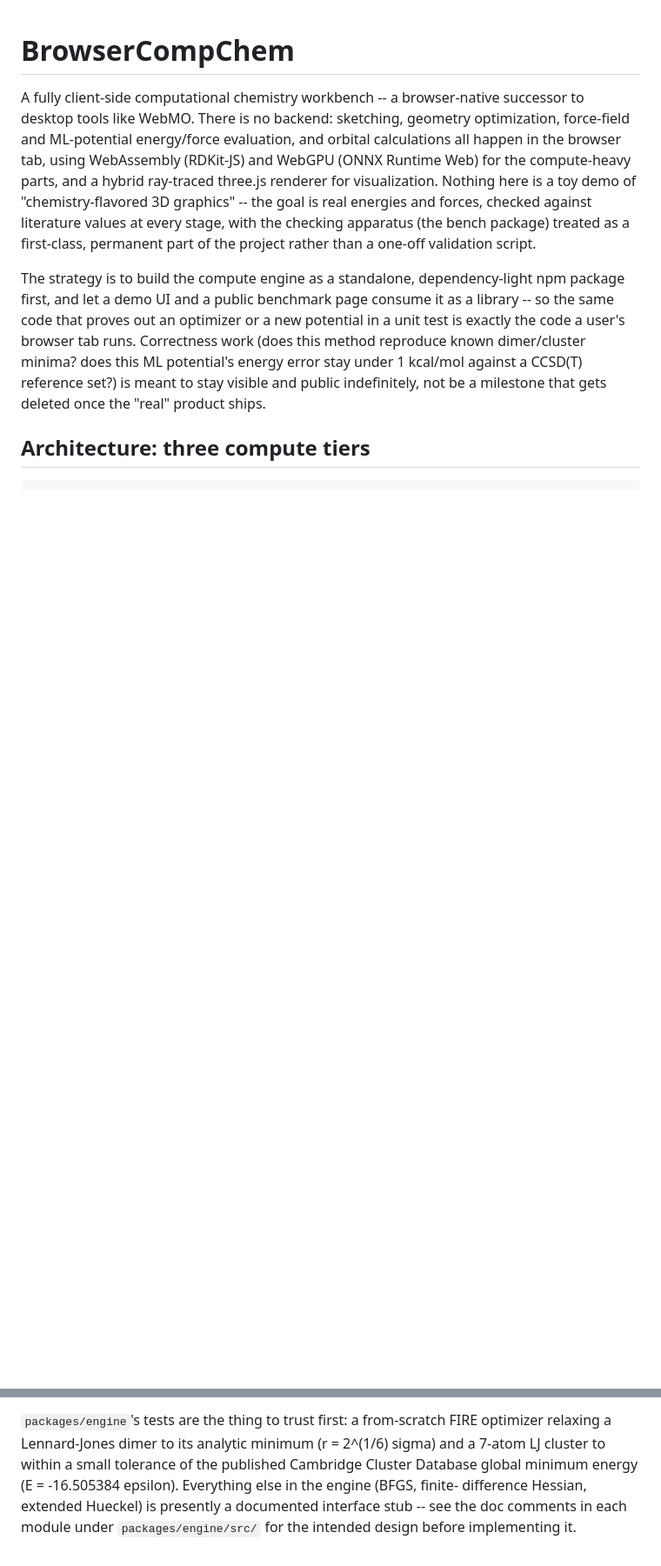
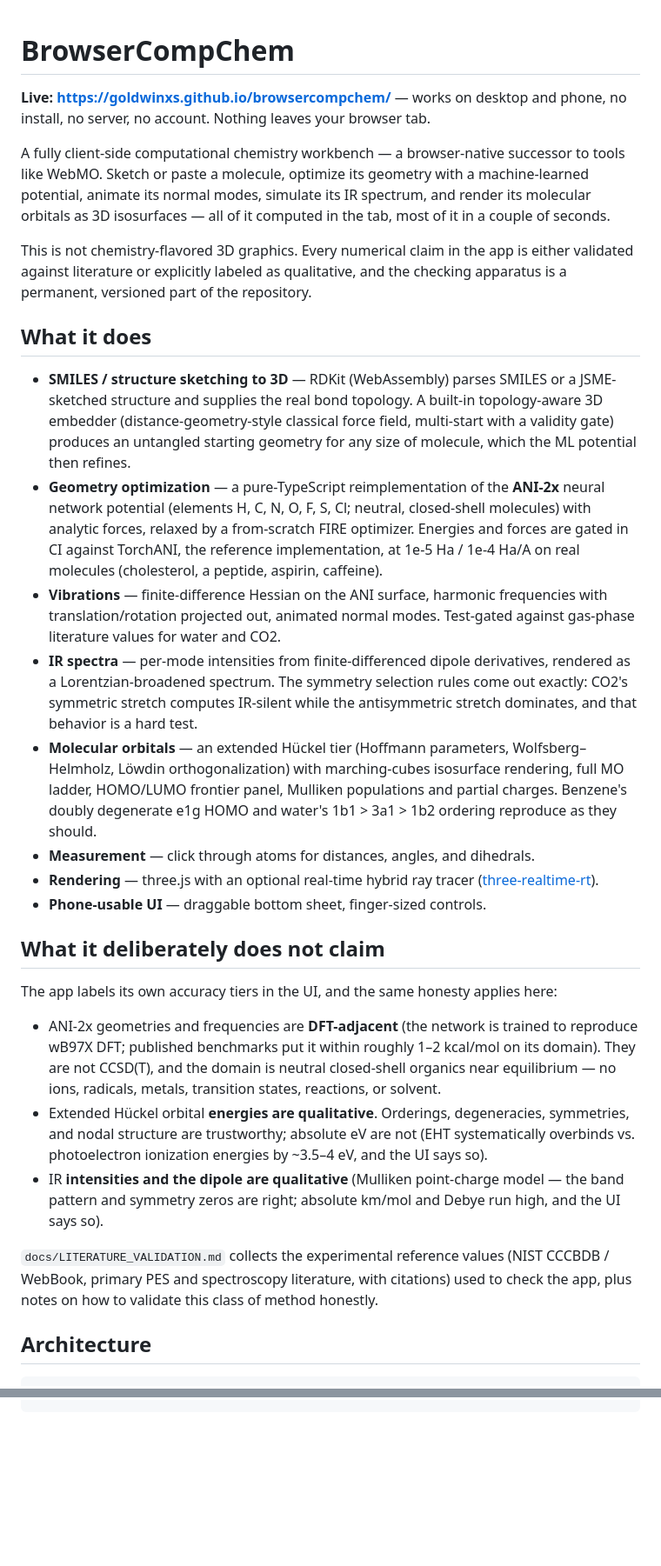
Before and after one commit to GoldwinXS/browsercompchem, a Markdown page: README.md, 2 parts joined by grey strips. Shown at 87% size. Drawn GitHub-style; blank space fills up the shorter version.

````diff
--- a/README.md
+++ b/README.md
@@ -1,25 +1,70 @@
 # BrowserCompChem
 
-A fully client-side computational chemistry workbench -- a browser-native
-successor to desktop tools like WebMO. There is no backend: sketching,
-geometry optimization, force-field and ML-potential energy/force
-evaluation, and orbital calculations all happen in the browser tab, using
-WebAssembly (RDKit-JS) and WebGPU (ONNX Runtime Web) for the compute-heavy
-parts, and a hybrid ray-traced three.js renderer for visualization. Nothing
-here is a toy demo of "chemistry-flavored 3D graphics" -- the goal is real
-energies and forces, checked against literature values at every stage,
-with the checking apparatus (the bench package) treated as a first-class,
-permanent part of the project rather than a one-off validation script.
+**Live: https://goldwinxs.github.io/browsercompchem/** — works on desktop and phone, no install, no server, no account. Nothing leaves your browser tab.
 
-The strategy is to build the compute engine as a standalone, dependency-light
-npm package first, and let a demo UI and a public benchmark page consume it
-as a library -- so the same code that proves out an optimizer or a new
-potential in a unit test is exactly the code a user's browser tab runs.
-Correctness work (does this method reproduce known dimer/cluster minima?
-does this ML potential's energy error stay under 1 kcal/mol against a
-CCSD(T) reference set?) is meant to stay visible and public indefinitely,
-not be a milestone that gets deleted once the "real" product ships.
+A fully client-side computational chemistry workbench — a browser-native
+successor to tools like WebMO. Sketch or paste a molecule, optimize its
+geometry with a machine-learned potential, animate its normal modes, simulate
+its IR spectrum, and render its molecular orbitals as 3D isosurfaces — all of
+it computed in the tab, most of it in a couple of seconds.
 
-## Architecture: three compute tiers
+This is not chemistry-flavored 3D graphics. Every numerical claim in the app
+is either validated against literature or explicitly labeled as qualitative,
+and the checking apparatus is a permanent, versioned part of the repository.
+
+## What it does
+
+- **SMILES / structure sketching to 3D** — RDKit (WebAssembly) parses SMILES or
+  a JSME-sketched structure and supplies the real bond topology. A built-in
+  topology-aware 3D embedder (distance-geometry-style classical force field,
+  multi-start with a validity gate) produces an untangled starting geometry
+  for any size of molecule, which the ML potential then refines.
+- **Geometry optimization** — a pure-TypeScript reimplementation of the
+  **ANI-2x** neural network potential (elements H, C, N, O, F, S, Cl; neutral,
+  closed-shell molecules) with analytic forces, relaxed by a from-scratch FIRE
+  optimizer. Energies and forces are gated in CI against TorchANI, the
+  reference implementation, at 1e-5 Ha / 1e-4 Ha/A on real molecules
+  (cholesterol, a peptide, aspirin, caffeine).
+- **Vibrations** — finite-difference Hessian on the ANI surface, harmonic
+  frequencies with translation/rotation projected out, animated normal modes.
+  Test-gated against gas-phase literature values for water and CO2.
+- **IR spectra** — per-mode intensities from finite-differenced dipole
+  derivatives, rendered as a Lorentzian-broadened spectrum. The symmetry
+  selection rules come out exactly: CO2's symmetric stretch computes IR-silent
+  while the antisymmetric stretch dominates, and that behavior is a hard test.
+- **Molecular orbitals** — an extended Hückel tier (Hoffmann parameters,
+  Wolfsberg–Helmholz, Löwdin orthogonalization) with marching-cubes isosurface
+  rendering, full MO ladder, HOMO/LUMO frontier panel, Mulliken populations
+  and partial charges. Benzene's doubly degenerate e1g HOMO and water's
+  1b1 > 3a1 > 1b2 ordering reproduce as they should.
+- **Measurement** — click through atoms for distances, angles, and dihedrals.
+- **Rendering** — three.js with an optional real-time hybrid ray tracer
+  ([three-realtime-rt](https://www.npmjs.com/package/three-realtime-rt)).
+- **Phone-usable UI** — draggable bottom sheet, finger-sized controls.
+
+## What it deliberately does not claim
+
+The app labels its own accuracy tiers in the UI, and the same honesty applies
+here:
+
+- ANI-2x geometries and frequencies are **DFT-adjacent** (the network is
+  trained to reproduce wB97X DFT; published benchmarks put it within roughly
+  1–2 kcal/mol on its domain). They are not CCSD(T), and the domain is
+  neutral closed-shell organics near equilibrium — no ions, radicals, metals,
+  transition states, reactions, or solvent.
+- Extended Hückel orbital **energies are qualitative**. Orderings,
+  degeneracies, symmetries, and nodal structure are trustworthy; absolute eV
+  are not (EHT systematically overbinds vs. photoelectron ionization energies
+  by ~3.5–4 eV, and the UI says so).
+- IR **intensities and the dipole are qualitative** (Mulliken point-charge
+  model — the band pattern and symmetry zeros are right; absolute km/mol and
+  Debye run high, and the UI says so).
+
+`docs/LITERATURE_VALIDATION.md` collects the experimental reference values
+(NIST CCCBDB / WebBook, primary PES and spectroscopy literature, with
+citations) used to check the app, plus notes on how to validate this class of
+method honestly.
+
+## Architecture
 
 ```
@@ -115,10 +137 @@ npm run dev          # starts the Vite dev server for apps/demo
 ```
-
-`packages/engine`'s tests are the thing to trust first: a from-scratch FIRE
-optimizer relaxing a Lennard-Jones dimer to its analytic minimum
-(r = 2^(1/6) sigma) and a 7-atom LJ cluster to within a small tolerance of
-the published Cambridge Cluster Database global minimum energy
-(E = -16.505384 epsilon). Everything else in the engine (BFGS, finite-
-difference Hessian, extended Hueckel) is presently a documented interface
-stub -- see the doc comments in each module under `packages/engine/src/` for
-the intended design before implementing it.
````
Also changed, not shown: other parts of README.md (+49 -72 lines).
